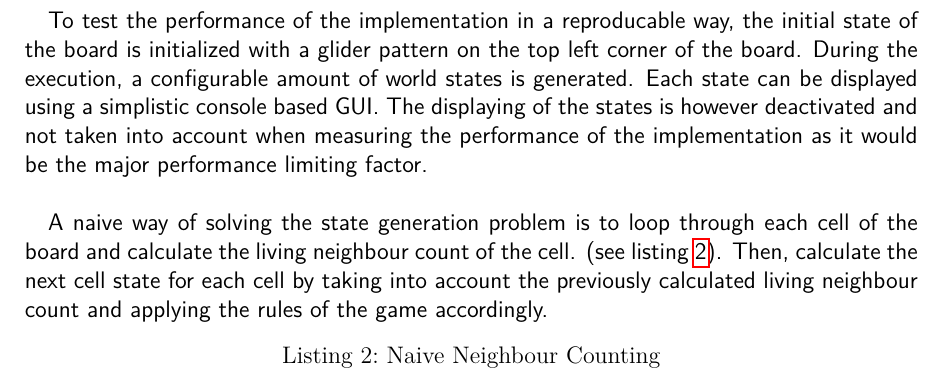
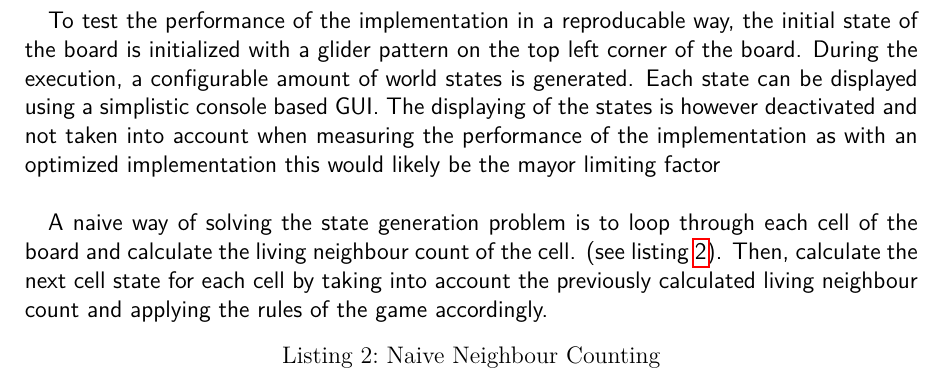
Before and after one commit to GjergjiSh/hpc-game-of-life, a LaTeX document (docs/Abgabe.tex): part of page 4 of 16, cut so that both start at the same text. Compiled offline with pdfLaTeX.

Commit message:
Some formulation improvements and fixes

```diff
--- a/docs/Abgabe.tex
+++ b/docs/Abgabe.tex
@@ -200,7 +200,12 @@ typedef struct
 } board_t;.
 \end{lstlisting}
 
-To test the performance of the implementation in a reproducable way, the initial state of the board is initialized with a glider pattern on the top left corner of the board. During the execution, a configurable amount of world states is generated. Each state can be displayed using a simplistic console based GUI. The displaying of the states is however deactivated and not taken into account when measuring the performance of the implementation as it would be the major performance limiting factor. \newline
+To test the performance of the implementation in a reproducable way,
+the initial state of the board is initialized with a glider pattern on the top left corner of the board.
+During the execution, a configurable amount of world states is generated.
+Each state can be displayed using a simplistic console based GUI.
+The displaying of the states is however deactivated and not taken into account when measuring the performance of the implementation
+as with an optimized implementation this would likely be the mayor limiting factor\\
 
 A naive way of solving the state generation problem is to loop through each cell of the board and calculate the living neighbour count of the cell. (see listing \ref{lst:gol-naive-neighbour-counting}). Then, calculate the next cell state for each cell by taking into account the previously calculated living neighbour count and applying the rules of the game accordingly.
 
```
Also changed, not shown: docs/Abgabe.tex (14 more changed lines).
